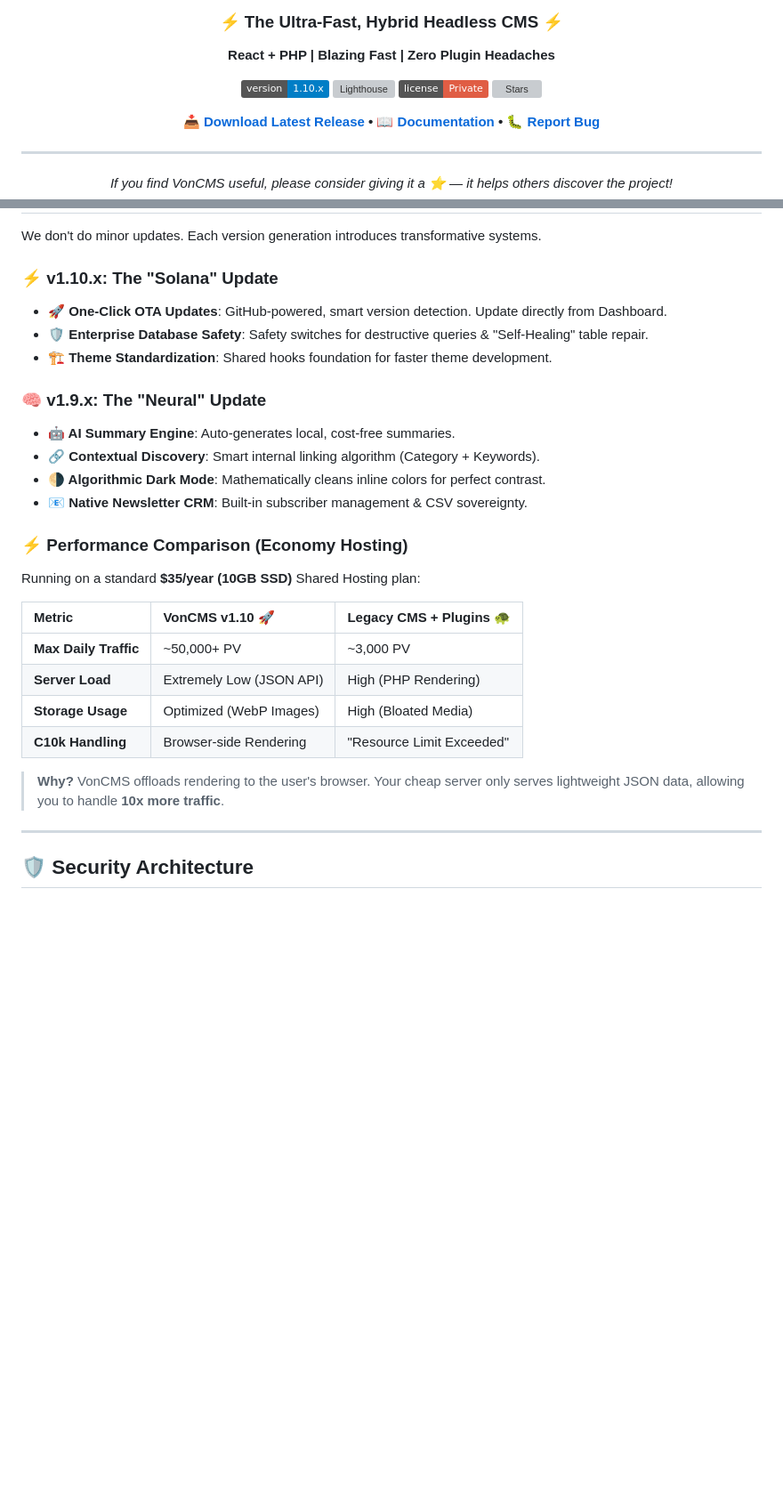
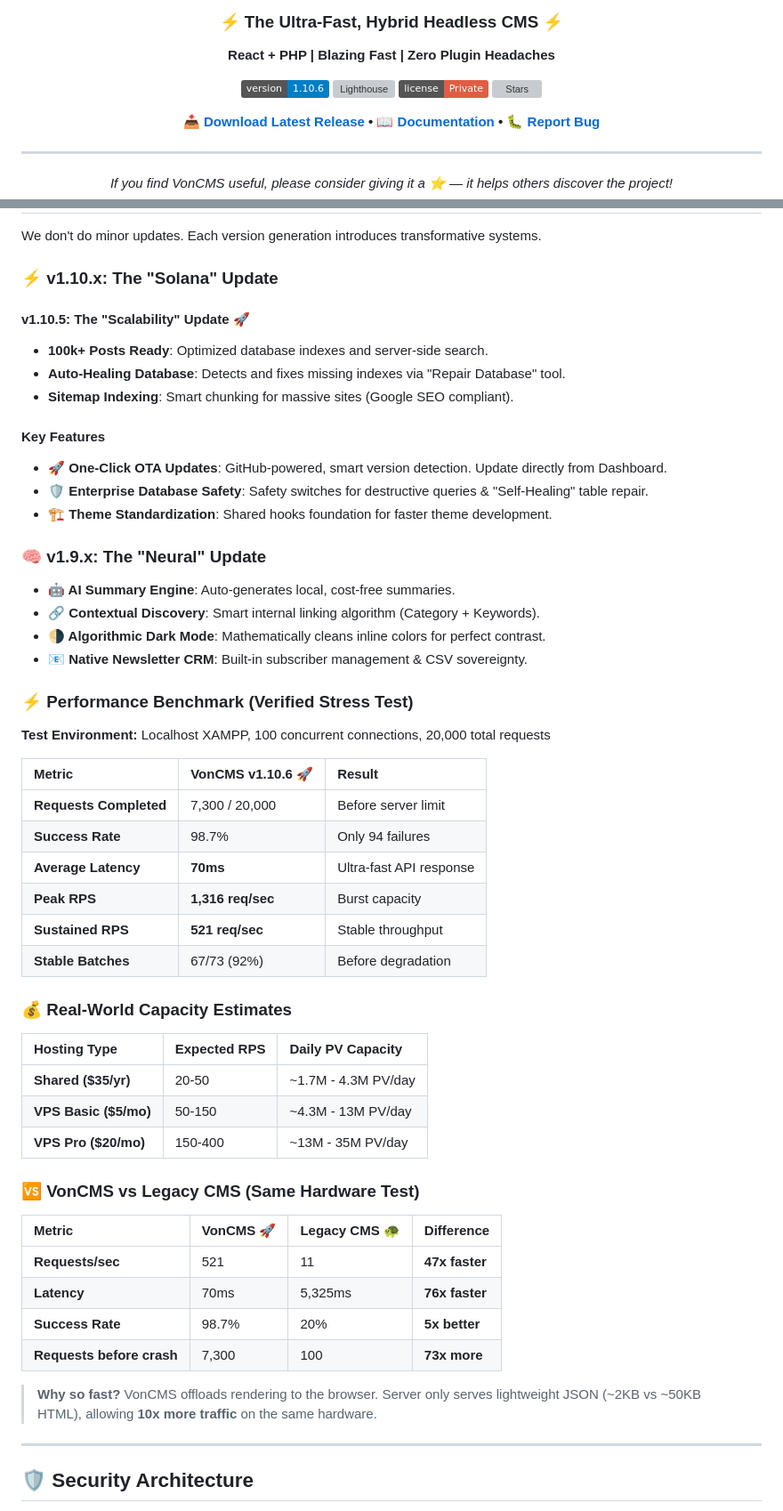
Before and after one commit to Vondereich/VonCMS, a Markdown page: README.md, 2 parts joined by grey strips. Shown at 89% size. GitHub-like rendering; badges without logos; blank space fills up the shorter version; grey boxes are pictures that could not be loaded.

```diff
--- a/README.md
+++ b/README.md
@@ -6,7 +6,7 @@
 
 **React + PHP | Blazing Fast | Zero Plugin Headaches**
 
-[![Version](https://img.shields.io/badge/version-1.10.x-blue.svg)](https://github.com/Vondereich/VonCMS/releases)
+[![Version](https://img.shields.io/badge/version-1.10.6-blue.svg)](https://github.com/Vondereich/VonCMS/releases)
 [![Lighthouse](https://img.shields.io/badge/Lighthouse-89%2F96%2F100%2F100-brightgreen.svg)](https://web.dev/measure/)
 [![License](https://img.shields.io/badge/license-Private-red.svg)](LICENSE.md)
 [![Stars](https://img.shields.io/github/stars/Vondereich/VonCMS?style=social)](https://github.com/Vondereich/VonCMS)
@@ -81,28 +81,57 @@ _⚠️ Less suitable for: Developers looking for a fully Open Source framework
 We don't do minor updates. Each version generation introduces transformative systems.
 
 ### ⚡ v1.10.x: The "Solana" Update
+
+#### v1.10.5: The "Scalability" Update 🚀
+
+- **100k+ Posts Ready**: Optimized database indexes and server-side search.
+- **Auto-Healing Database**: Detects and fixes missing indexes via "Repair Database" tool.
+- **Sitemap Indexing**: Smart chunking for massive sites (Google SEO compliant).
+
+#### Key Features
+
 - **🚀 One-Click OTA Updates**: GitHub-powered, smart version detection. Update directly from Dashboard.
 - **🛡️ Enterprise Database Safety**: Safety switches for destructive queries & "Self-Healing" table repair.
 - **🏗️ Theme Standardization**: Shared hooks foundation for faster theme development.
 
 ### 🧠 v1.9.x: The "Neural" Update
+
 - **🤖 AI Summary Engine**: Auto-generates local, cost-free summaries.
 - **🔗 Contextual Discovery**: Smart internal linking algorithm (Category + Keywords).
 - **🌗 Algorithmic Dark Mode**: Mathematically cleans inline colors for perfect contrast.
 - **📧 Native Newsletter CRM**: Built-in subscriber management & CSV sovereignty.
 
-### ⚡ Performance Comparison (Economy Hosting)
+### ⚡ Performance Benchmark (Verified Stress Test)
 
-Running on a standard **$35/year (10GB SSD)** Shared Hosting plan:
+**Test Environment:** Localhost XAMPP, 100 concurrent connections, 20,000 total requests
 
-| Metric | VonCMS v1.10 🚀 | Legacy CMS + Plugins 🐢 |
-| :--- | :--- | :--- |
-| **Max Daily Traffic** | ~50,000+ PV | ~3,000 PV |
-| **Server Load** | Extremely Low (JSON API) | High (PHP Rendering) |
-| **Storage Usage** | Optimized (WebP Images) | High (Bloated Media) |
-| **C10k Handling** | Browser-side Rendering | "Resource Limit Exceeded" |
+| Metric                | VonCMS v1.10.6 🚀         | Result                    |
+| :-------------------- | :------------------------ | :------------------------ |
+| **Requests Completed**| 7,300 / 20,000            | Before server limit       |
+| **Success Rate**      | 98.7%                     | Only 94 failures          |
+| **Average Latency**   | **70ms**                  | Ultra-fast API response   |
+| **Peak RPS**          | **1,316 req/sec**         | Burst capacity            |
+| **Sustained RPS**     | **521 req/sec**           | Stable throughput         |
+| **Stable Batches**    | 67/73 (92%)               | Before degradation        |
 
-> **Why?** VonCMS offloads rendering to the user's browser. Your cheap server only serves lightweight JSON data, allowing you to handle **10x more traffic**.
+### 💰 Real-World Capacity Estimates
+
+| Hosting Type          | Expected RPS | Daily PV Capacity         |
+| :-------------------- | :----------- | :------------------------ |
+| **Shared ($35/yr)**   | 20-50        | ~1.7M - 4.3M PV/day       |
+| **VPS Basic ($5/mo)** | 50-150       | ~4.3M - 13M PV/day        |
+| **VPS Pro ($20/mo)**  | 150-400      | ~13M - 35M PV/day         |
+
+### 🆚 VonCMS vs Legacy CMS (Same Hardware Test)
+
+| Metric | VonCMS 🚀 | Legacy CMS 🐢 | Difference |
+| :----- | :-------- | :------------ | :--------- |
+| **Requests/sec** | 521 | 11 | **47x faster** |
+| **Latency** | 70ms | 5,325ms | **76x faster** |
+| **Success Rate** | 98.7% | 20% | **5x better** |
+| **Requests before crash** | 7,300 | 100 | **73x more** |
+
+> **Why so fast?** VonCMS offloads rendering to the browser. Server only serves lightweight JSON (~2KB vs ~50KB HTML), allowing **10x more traffic** on the same hardware.
 
 ---
 
```
Also changed, not shown: other parts of README.md (+24 -14 lines).
